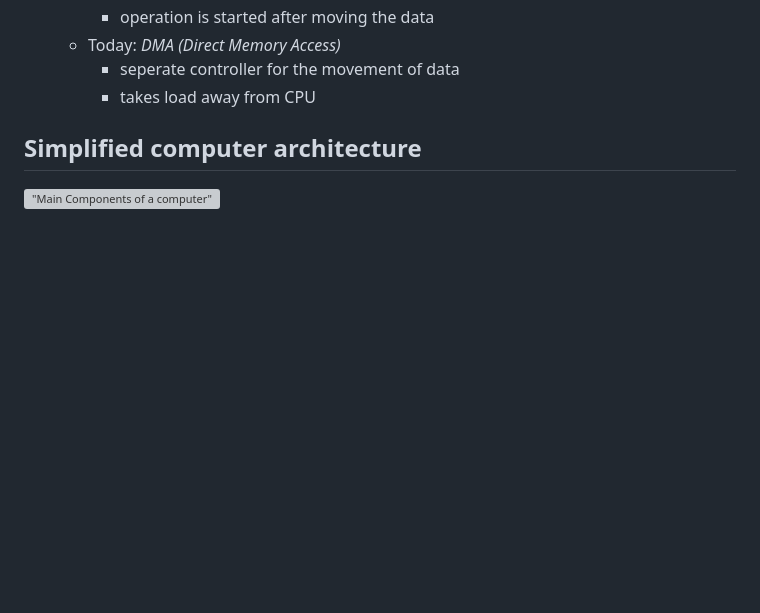
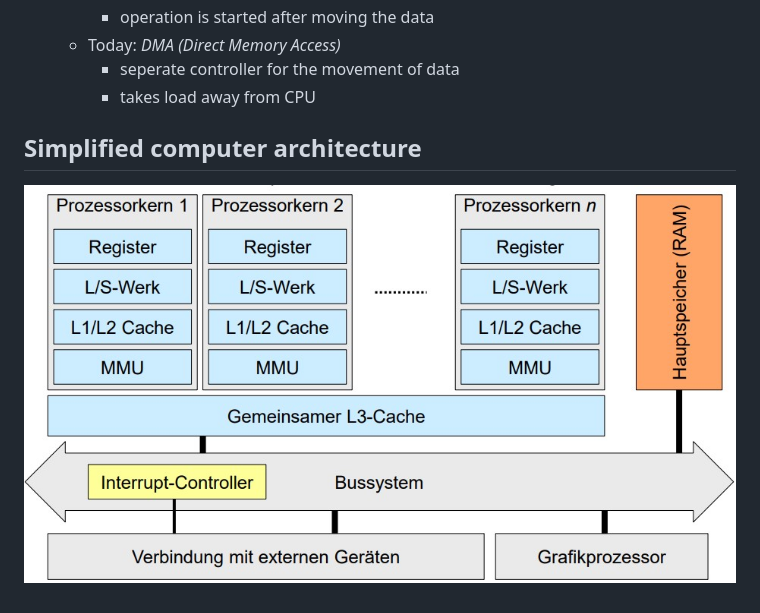
Before and after one commit to Dragonsight91/RWTH-SoSe2020, a Markdown page: BUS/os_structure.md, the part around the change. GitHub-like rendering; pictures changed too: BUS/images/Computer_Arch_Simplified.jpg (added); blank space fills up the shorter version; grey boxes are pictures that could not be loaded.

Commit message:
added images

```diff
--- a/BUS/os_structure.md
+++ b/BUS/os_structure.md
@@ -94,4 +94,4 @@
 
 ## Simplified computer architecture
 
-!["Main Components of a computer"](BUS/images/Computer_Arch_Simplified.jpg)
+!["Main Components of a computer"](images/Computer_Arch_Simplified.jpg)
```
Also changed, not shown: BUS/images/BUS_Systembus-Flowchart.jpg (added), BUS/images/CPU_model-flowchart.jpg (added), BUS/images/CPU_registers-and-memory.jpg (added).
